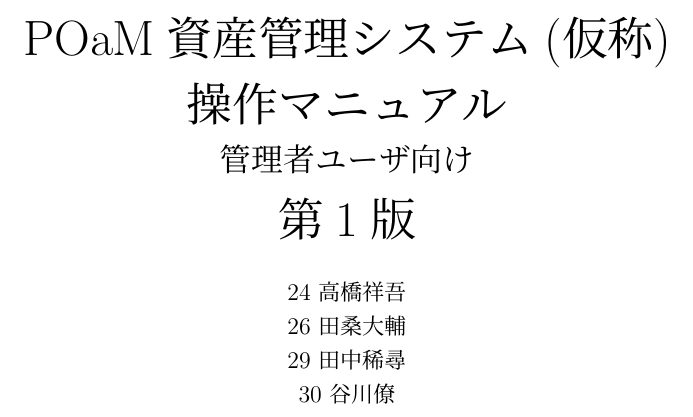
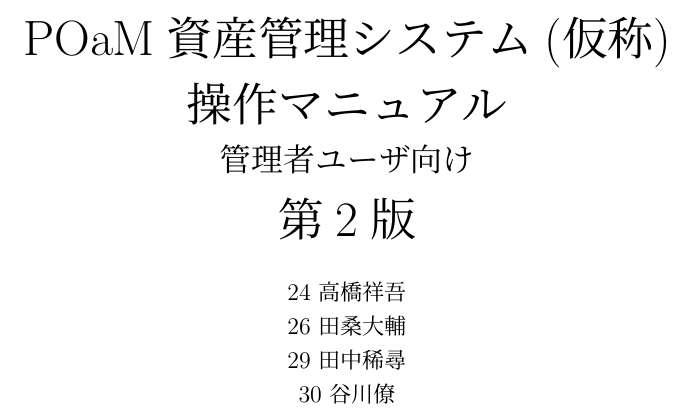
Before and after one commit to public-order-morals/LaTeX, a LaTeX document (Manual/man.tex): part of page 1 of 12, cut so that both start at the same text. Compiled offline with pLaTeX and dvipdfmx.

Commit message:
第2版に修正

```diff
--- a/Manual/man.tex
+++ b/Manual/man.tex
@@ -40,7 +40,7 @@
 }
 \makeatother
 
-\title{{\Huge POaM資産管理システム(仮称)\\操作マニュアル\\}管理者ユーザ向け\\\Huge{第1版}}
+\title{{\Huge POaM資産管理システム(仮称)\\操作マニュアル\\}管理者ユーザ向け\\\Huge{第2版}}
 \author{24 高橋祥吾\\26 田桑大輔\\29 田中稀尋\\30 谷川僚}
 \date{}
 
```
Also changed, not shown: Manual/man.pdf.
